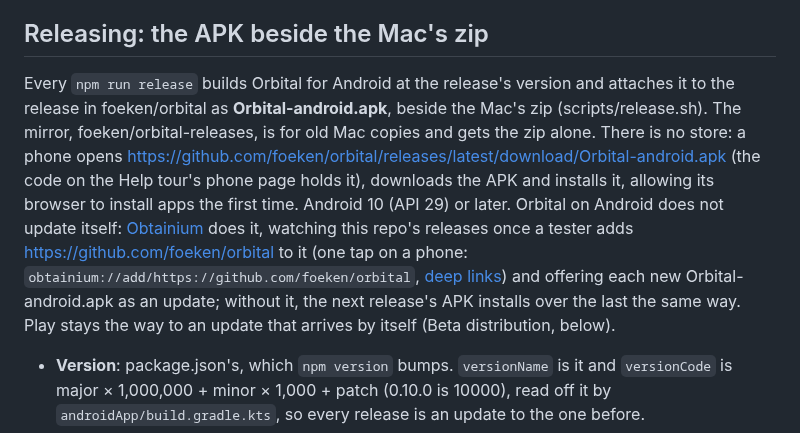
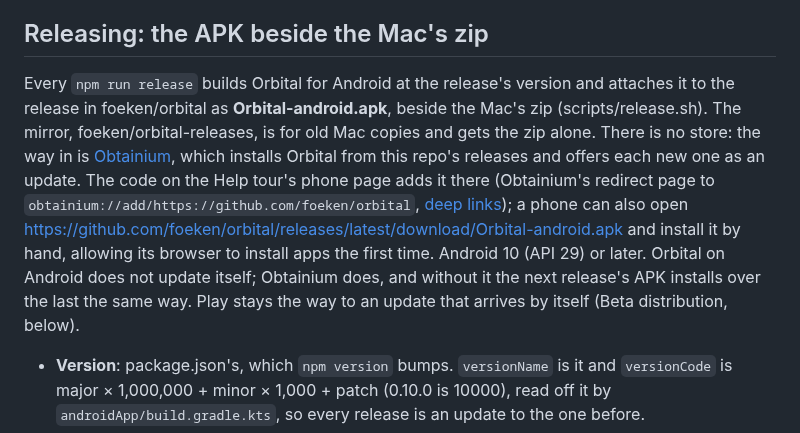
Before and after one commit to foeken/orbital, a Markdown page: docs/ANDROID.md, the part around the change. Drawn GitHub-style.

```diff
--- a/docs/ANDROID.md
+++ b/docs/ANDROID.md
@@ -94,7 +94,7 @@ All three carry Samsung's Flex Window metadata beside Android's: `com.samsung.an
 
 ## Releasing: the APK beside the Mac's zip
 
-Every `npm run release` builds Orbital for Android at the release's version and attaches it to the release in foeken/orbital as **Orbital-android.apk**, beside the Mac's zip (scripts/release.sh). The mirror, foeken/orbital-releases, is for old Mac copies and gets the zip alone. There is no store: a phone opens https://github.com/foeken/orbital/releases/latest/download/Orbital-android.apk (the code on the Help tour's phone page holds it), downloads the APK and installs it, allowing its browser to install apps the first time. Android 10 (API 29) or later. Orbital on Android does not update itself: [Obtainium](https://github.com/ImranR98/Obtainium) does it, watching this repo's releases once a tester adds https://github.com/foeken/orbital to it (one tap on a phone: `obtainium://add/https://github.com/foeken/orbital`, [deep links](https://wiki.obtainium.imranr.dev/deep_links/)) and offering each new Orbital-android.apk as an update; without it, the next release's APK installs over the last the same way. Play stays the way to an update that arrives by itself (Beta distribution, below).
+Every `npm run release` builds Orbital for Android at the release's version and attaches it to the release in foeken/orbital as **Orbital-android.apk**, beside the Mac's zip (scripts/release.sh). The mirror, foeken/orbital-releases, is for old Mac copies and gets the zip alone. There is no store: the way in is [Obtainium](https://obtainium.imranr.dev), which installs Orbital from this repo's releases and offers each new one as an update. The code on the Help tour's phone page adds it there (Obtainium's redirect page to `obtainium://add/https://github.com/foeken/orbital`, [deep links](https://wiki.obtainium.imranr.dev/deep_links/)); a phone can also open https://github.com/foeken/orbital/releases/latest/download/Orbital-android.apk and install it by hand, allowing its browser to install apps the first time. Android 10 (API 29) or later. Orbital on Android does not update itself; Obtainium does, and without it the next release's APK installs over the last the same way. Play stays the way to an update that arrives by itself (Beta distribution, below).
 
 - **Version**: package.json's, which `npm version` bumps. `versionName` is it and `versionCode` is major × 1,000,000 + minor × 1,000 + patch (0.10.0 is 10000), read off it by `androidApp/build.gradle.kts`, so every release is an update to the one before.
 - **Key**: one production key, made on 4 October 2026: `~/.android/orbital-release.jks` on the Mac that releases (PKCS12, alias `orbital`, RSA 4096, valid until 2076, mode 600), and the same keystore with its password in the Echo 1Password vault, item **Orbital Android release key**. Its certificate's SHA-256 is pinned in `android/release-key.sha256`. A phone takes an update only from an APK with the certificate the installed copy has, so this key is never replaced: without it every phone has to uninstall Orbital to get a newer one. On another Mac, download the keystore from that item to `~/.android/orbital-release.jks` and `chmod 600` it; the password is read from 1Password as the release runs.
```
Also changed, not shown: README.md (+5 -5 lines), docs/OUTLINER.md (+5 -3 lines), docs/mockups/android-release/help-android-download-dark.png, docs/mockups/android-release/help-android-download-light.png, 7 other files.
